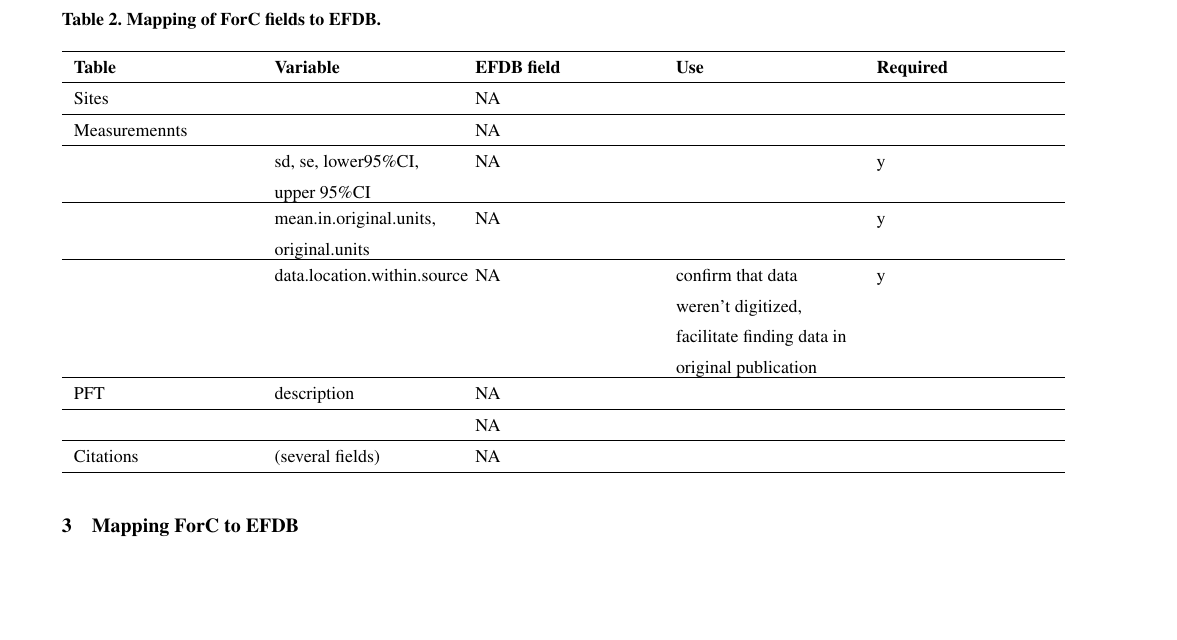
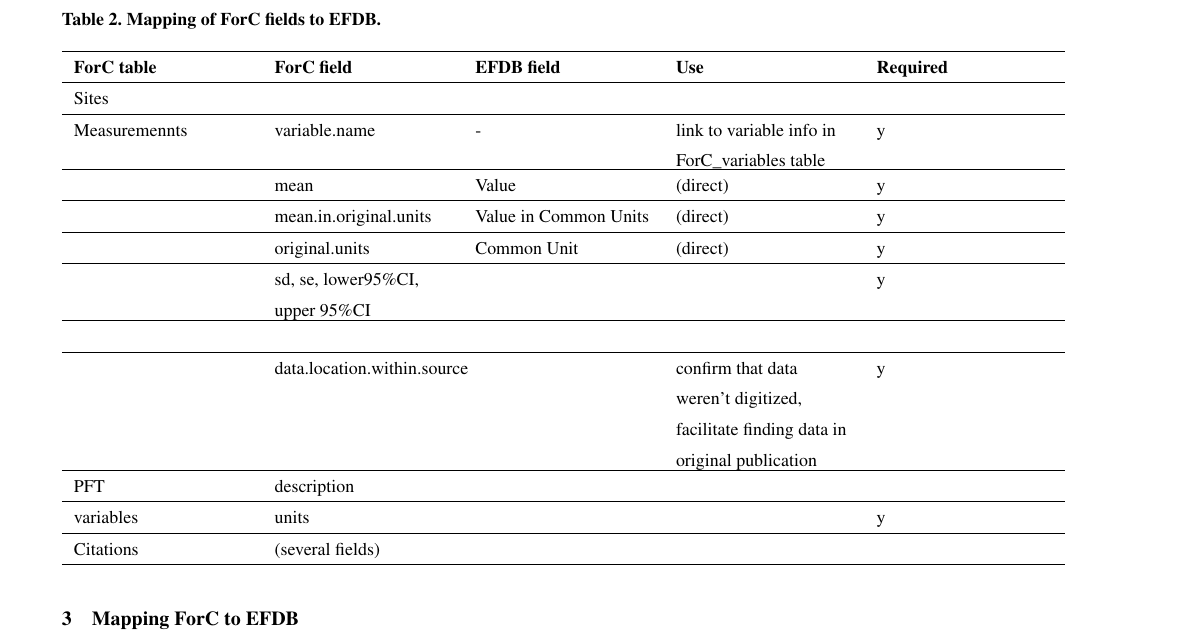
Before and after one commit to forc-db/IPCC-EFDB-integration, a LaTeX document (doc/manuscript/ESSDmanuscript.tex): part of page 4 of 11, cut so that both start at the same text, the shorter picture padded with empty space. Compiled offline with pdfLaTeX; a missing font is replaced by an installed copy or a similar font; a LaTeX package or settings file that is missing is left out.

Commit message:
updating table

```diff
--- a/doc/manuscript/ESSDmanuscript.tex
+++ b/doc/manuscript/ESSDmanuscript.tex
@@ -301,23 +301,29 @@ Fluxes are the inputs and outputs to each pool.
 \centering
 \begin{tabu} to \linewidth {>{\raggedright}X>{\raggedright}X>{\raggedright}X>{\raggedright}X>{\raggedright}X}
 \hline
-\textbf{Table} & \textbf{Variable} & \textbf{EFDB field} & \textbf{Use} & \textbf{Required}\\
+\textbf{ForC table} & \textbf{ForC field} & \textbf{EFDB field} & \textbf{Use} & \textbf{Required}\\
 \hline
-Sites &  & NA &  & \\
+Sites &  &  &  & \\
 \hline
-Measuremennts &  & NA &  & \\
+Measuremennts & variable.name & - & link to variable info in ForC\_variables table & y\\
 \hline
- & sd, se, lower95\%CI, upper 95\%CI & NA &  & y\\
+ & mean & Value & (direct) & y\\
 \hline
- & mean.in.original.units, original.units & NA &  & y\\
+ & mean.in.original.units & Value in Common Units & (direct) & y\\
 \hline
- & data.location.within.source & NA & confirm that data weren't digitized, facilitate finding data in original publication & y\\
+ & original.units & Common Unit & (direct) & y\\
 \hline
-PFT & description & NA &  & \\
+ & sd, se, lower95\%CI, upper 95\%CI &  &  & y\\
 \hline
- &  & NA &  & \\
+ &  &  &  & \\
 \hline
-Citations & (several fields) & NA &  & \\
+ & data.location.within.source &  & confirm that data weren't digitized, facilitate finding data in original publication & y\\
+\hline
+PFT & description &  &  & \\
+\hline
+variables & units &  &  & y\\
+\hline
+Citations & (several fields) &  &  & \\
 \hline
 \end{tabu}
 \end{table}
```
Also changed, not shown: doc/manuscript/figures_tables/ForC_variables_included.csv (+7 -4 lines), doc/manuscript/ESSDmanuscript.pdf, 1 other file.
